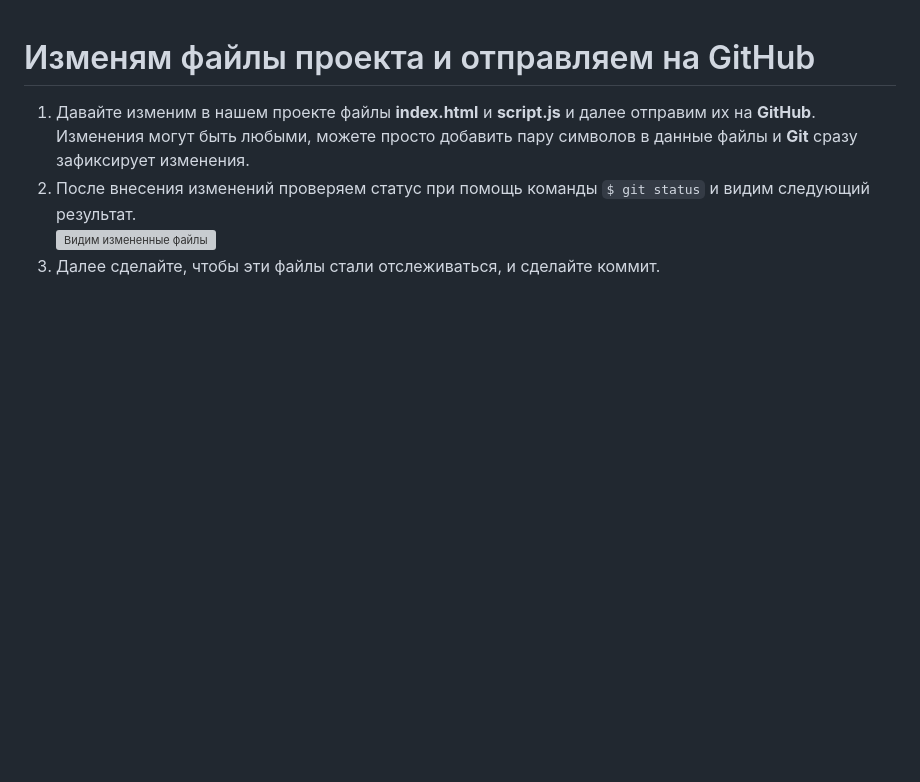
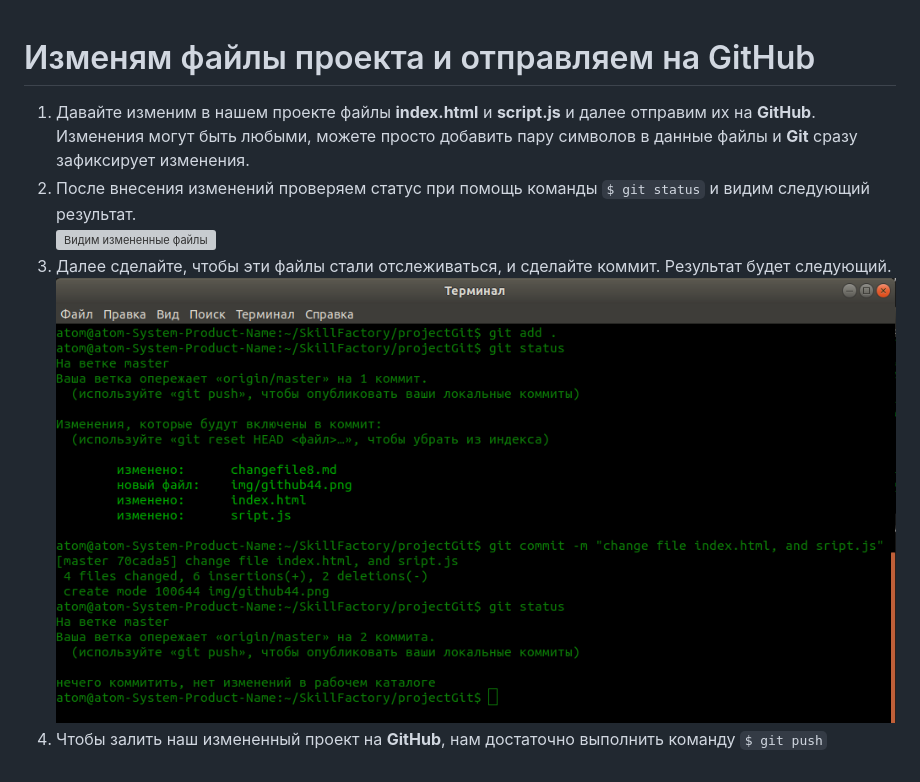
Before and after one commit to direct-dok/first_repository, a Markdown page: changefile8.md, the part around the change. GitHub-like rendering; pictures changed too: img/github45.png (added); blank space fills up the shorter version; grey boxes are pictures that could not be loaded.

Commit message:
change file 8.md

```diff
--- a/changefile8.md
+++ b/changefile8.md
@@ -3,4 +3,6 @@
 1. Давайте изменим в нашем проекте файлы **index.html** и **script.js** и далее отправим их на **GitHub**. Изменения могут быть любыми, можете просто добавить пару символов в данные файлы и **Git** сразу зафиксирует изменения.
 2. После внесения изменений проверяем статус при помощь команды `$ git status` и видим следующий результат.
 ![Видим измененные файлы](./img/github44.png "Результат команды git status")
-3. Далее сделайте, чтобы эти файлы стали отслеживаться, и сделайте коммит.
+3. Далее сделайте, чтобы эти файлы стали отслеживаться, и сделайте коммит. Результат будет следующий.
+![Результат коммита](./img/github45.png "Делаем коммит")
+4. Чтобы залить наш измененный проект на **GitHub**, нам достаточно выполнить команду `$ git push`
```
